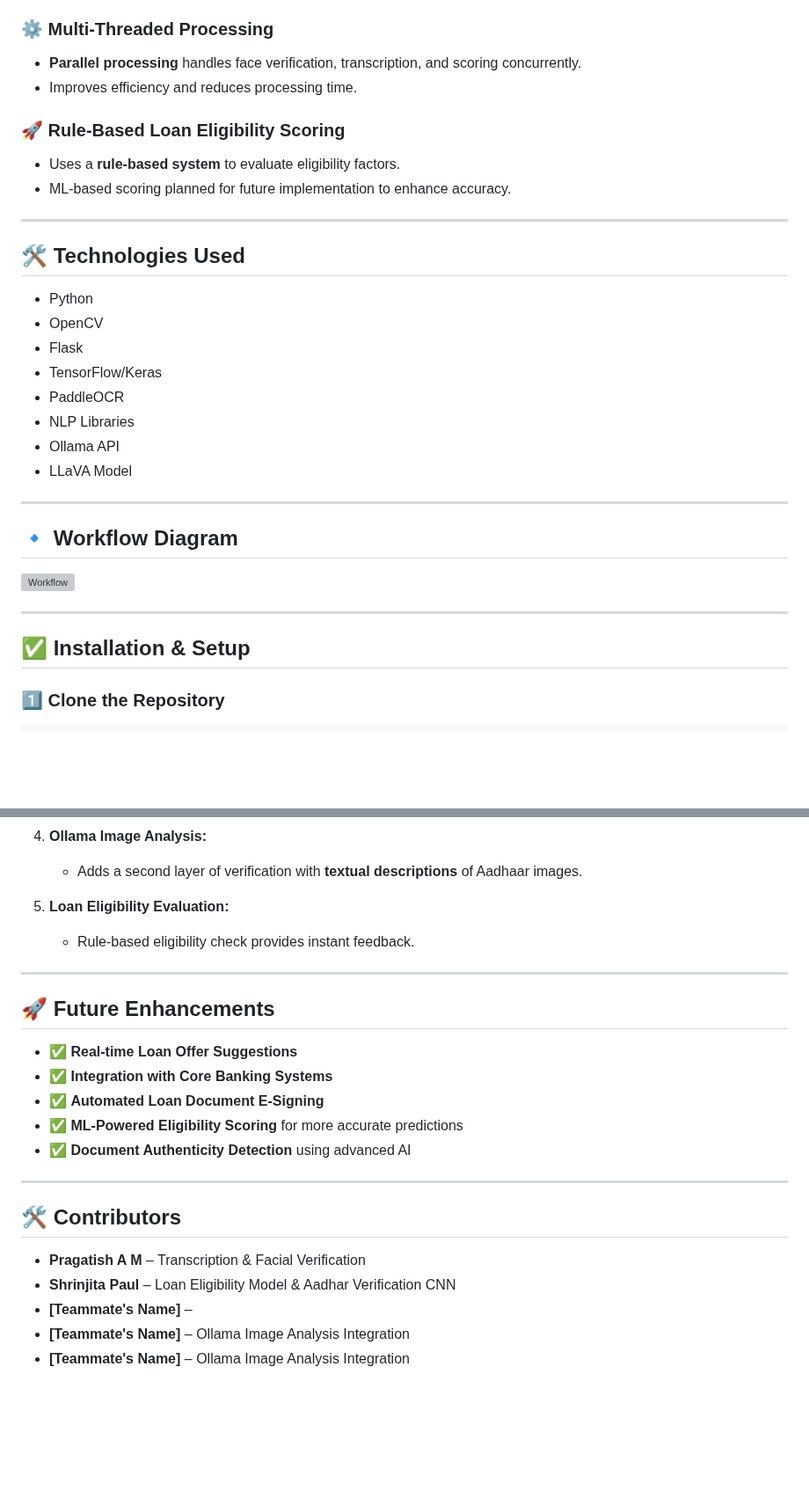
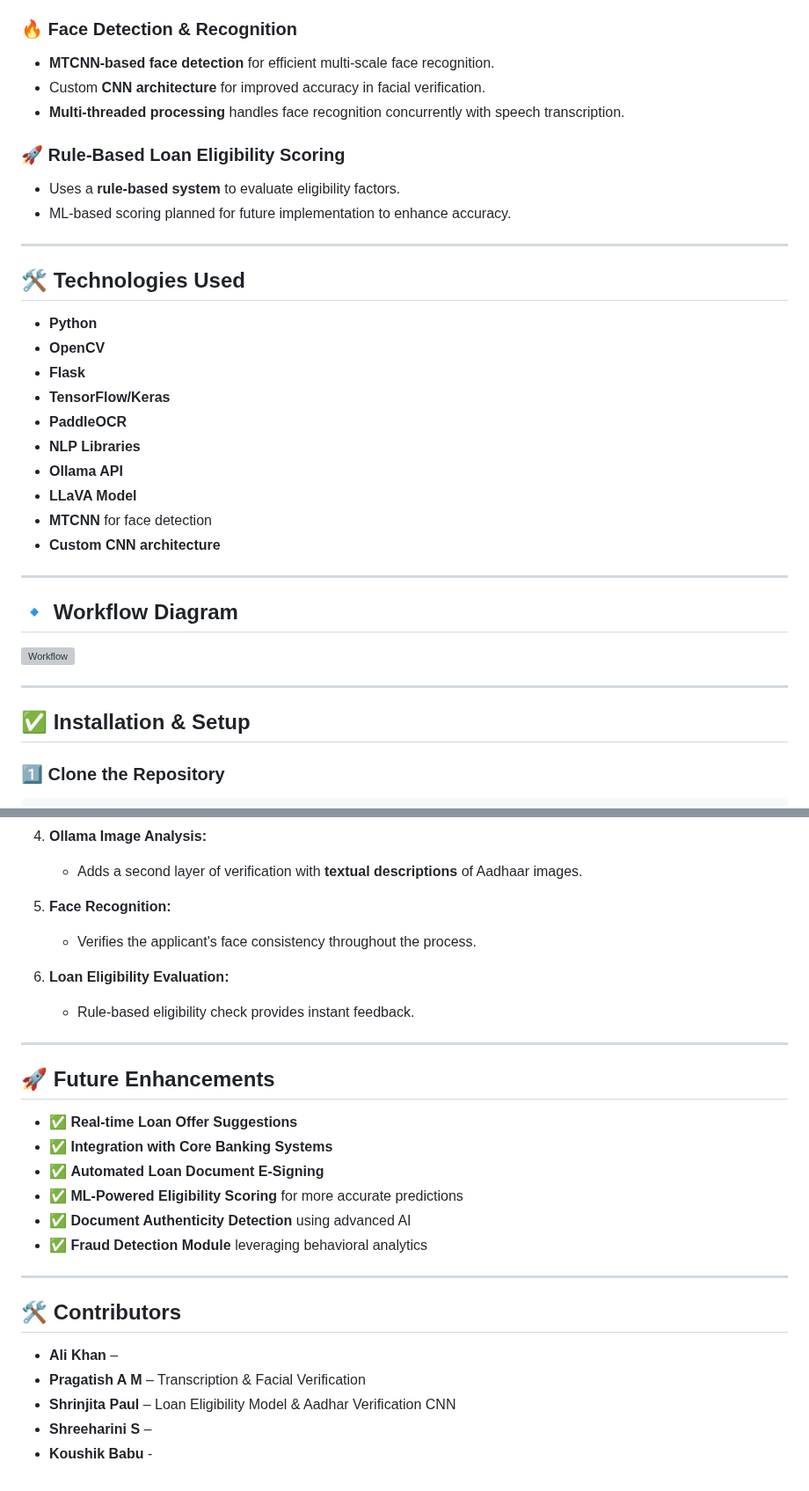
Before and after one commit to alikhan37544/Standard_Charted_hackathon_repo, a Markdown page: README.md, 2 parts joined by grey strips. Shown at 88% size. Rendered like a GitHub page; blank space fills up the shorter version; grey boxes are pictures that could not be loaded.

````diff
--- a/README.md
+++ b/README.md
@@ -31,9 +33,10 @@ This repository contains multiple components developed for the Standard Chartere
   - **Unique ID number and QR code**
   - **Multi-language text and government emblem**
 
-### ⚙️ **Multi-Threaded Processing**
-- **Parallel processing** handles face verification, transcription, and scoring concurrently.
-- Improves efficiency and reduces processing time.
+### 🔥 **Face Detection & Recognition**
+- **MTCNN-based face detection** for efficient multi-scale face recognition.
+- Custom **CNN architecture** for improved accuracy in facial verification.
+- **Multi-threaded processing** handles face recognition concurrently with speech transcription.
 
 ### 🚀 **Rule-Based Loan Eligibility Scoring**
 - Uses a **rule-based system** to evaluate eligibility factors.
@@ -42,23 +45,26 @@ This repository contains multiple components developed for the Standard Chartere
 ---
 
 ## 🛠️ **Technologies Used**
-- Python
-- OpenCV
-- Flask
-- TensorFlow/Keras
-- PaddleOCR
-- NLP Libraries
-- Ollama API
-- LLaVA Model
+- **Python**
+- **OpenCV**
+- **Flask**
+- **TensorFlow/Keras**
+- **PaddleOCR**
+- **NLP Libraries**
+- **Ollama API**
+- **LLaVA Model**
+- **MTCNN** for face detection
+- **Custom CNN architecture**
 
 ---
 
-## **🔹 Workflow Diagram**
+## 🔹 **Workflow Diagram**
 ![Workflow](https://github.com/user-attachments/assets/ebb2cd81-1ef3-4dd9-9e19-1f7e3f304429)
 
 ---
 
 ## ✅ **Installation & Setup**
+
 ### **1️⃣ Clone the Repository**
 ```bash
 git clone https://github.com/alikhan37544/Standard_Charted_hackathon_repo.git
@@ -139,7 +156,10 @@ python image_analysis.py --image_path /path/to/aadhaar_image.jpg
 4. **Ollama Image Analysis:**
    - Adds a second layer of verification with **textual descriptions** of Aadhaar images.
 
-5. **Loan Eligibility Evaluation:**
+5. **Face Recognition:**
+   - Verifies the applicant's face consistency throughout the process.
+
+6. **Loan Eligibility Evaluation:**
    - Rule-based eligibility check provides instant feedback.
 
 ---
@@ -150,12 +170,13 @@ python image_analysis.py --image_path /path/to/aadhaar_image.jpg
 - ✅ **Automated Loan Document E-Signing**
 - ✅ **ML-Powered Eligibility Scoring** for more accurate predictions
 - ✅ **Document Authenticity Detection** using advanced AI
+- ✅ **Fraud Detection Module** leveraging behavioral analytics
 
 ---
 
 ## 🛠️ **Contributors**
+- **Ali Khan** –
 - **Pragatish A M** – Transcription & Facial Verification
 - **Shrinjita Paul** – Loan Eligibility Model & Aadhar Verification CNN
-- **[Teammate's Name]** –
-- **[Teammate's Name]** – Ollama Image Analysis Integration
-- **[Teammate's Name]** – Ollama Image Analysis Integration
+- **Shreeharini S** –
+- **Koushik Babu** -
````
Also changed, not shown: other parts of README.md (+15 -2 lines).
